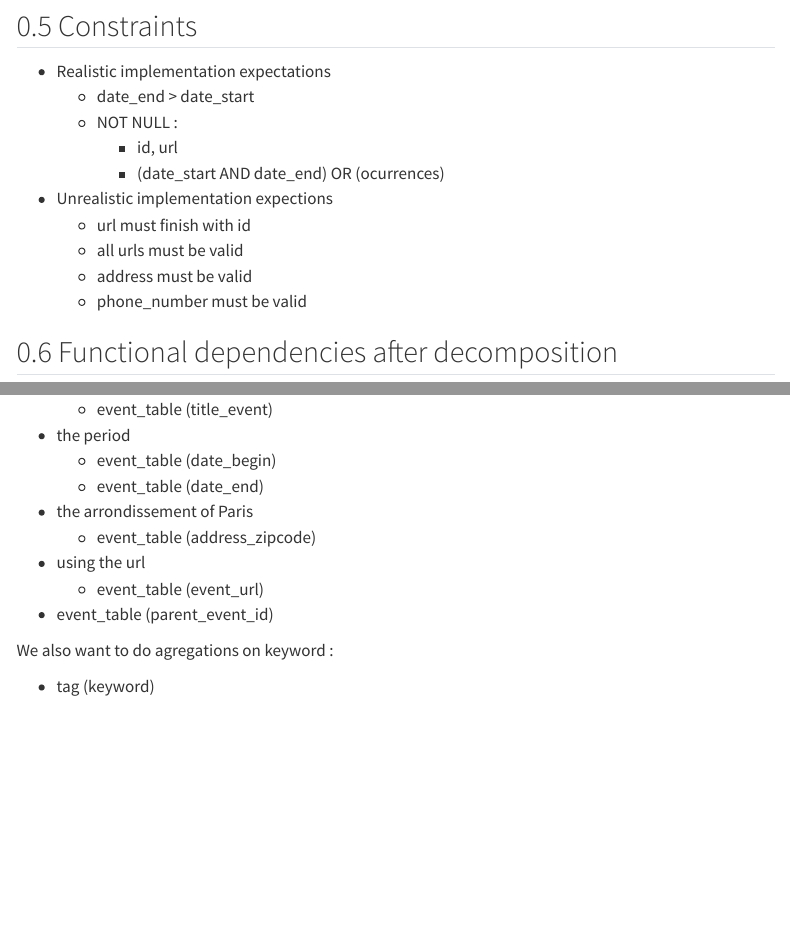
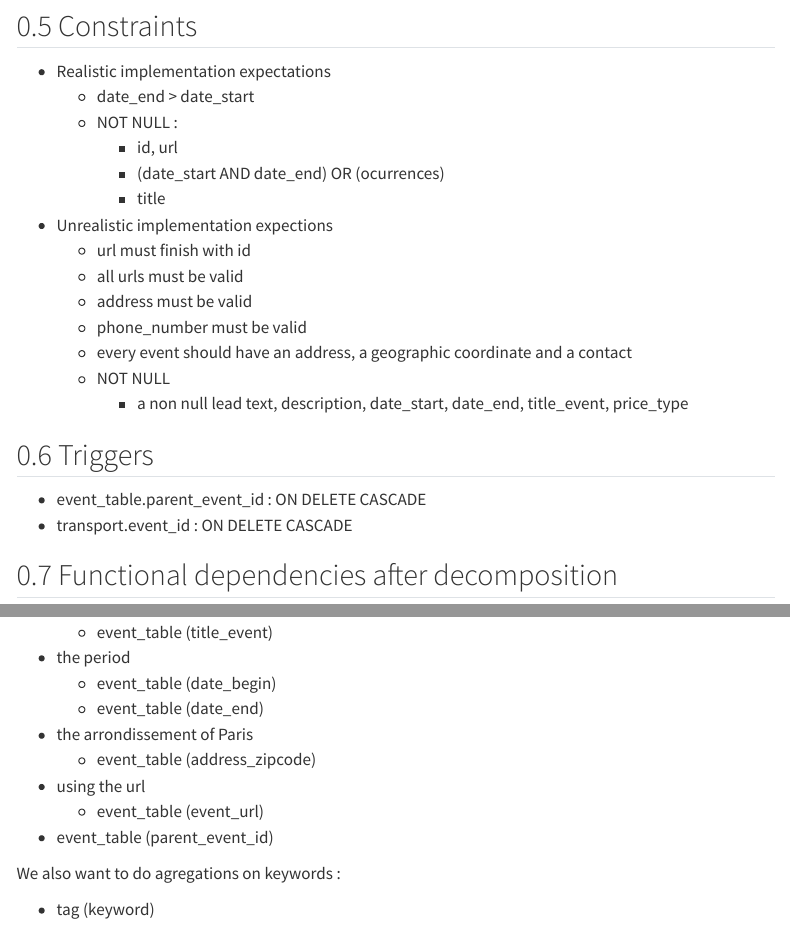
Before and after one commit to Ophiase/DataBase-Project-IFEBY140, a Quarto document (report/analysis.qmd): the page in a window 1100 px wide, from 1380 px down, and a second part further down, joined at a grey line. Rendered offline with R 4.5, knitr and Pandoc in place of Quarto, with nearby package versions; some code elsewhere in the file could not run offline; menus at the side of the page are left out.

Commit message:
fixed minor

```diff
--- a/report/analysis.qmd
+++ b/report/analysis.qmd
@@ -71,11 +71,19 @@ We decide to translate everything into English.
     - NOT NULL :
         - id, url
         - (date_start AND date_end) OR (ocurrences)
+        - title
 - Unrealistic implementation expections
     - url must finish with id
     - all urls must be valid
     - address must be valid
     - phone_number must be valid
+    - every event should have an address, a geographic coordinate and a contact
+    - NOT NULL
+        - a non null lead text, description, date_start, date_end, title_event, price_type
+
+## Triggers
+- event_table.parent_event_id : ON DELETE CASCADE
+- transport.event_id : ON DELETE CASCADE
 
 ## Functional dependencies after decomposition
 
@@ -121,6 +129,6 @@ We often want to identify events using :
     - event_table (event_url)
 - event_table (parent_event_id)
 
-We also want to do agregations on keyword :
+We also want to do agregations on keywords :
 
 - tag (keyword)
```
Also changed, not shown: report/ressources/schema_er_db_2024.excalidraw.png, 1 other file.
